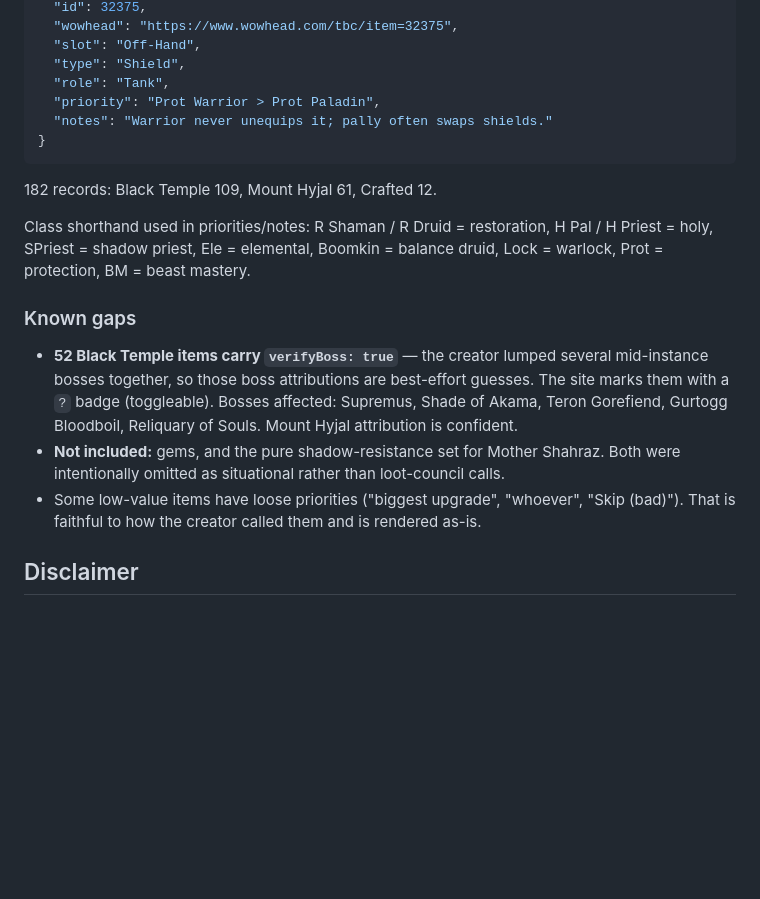
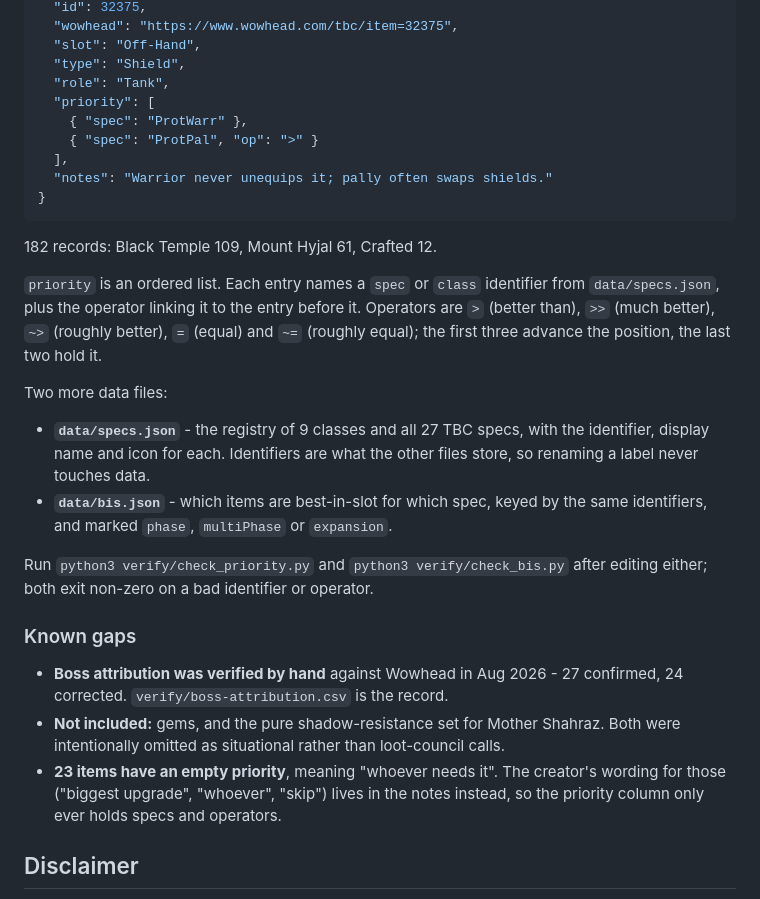
Before and after one commit to trusty118/loot-prio, a Markdown page: README.md, the part around the change. GitHub-like rendering; blank space fills up the shorter version.

Commit message:
Bring CLAUDE.md and README up to date with the restructure
Both still described the old world in places. CLAUDE.md had no mention of
the `unique` field or the repeat rule, and listed the validators without
fetch_unique.py. README was further behind: it showed `priority` as a
string, documented the retired shorthand as if it were the editing
vocabulary, still listed the finished verifyBoss work as an open gap, and
claimed some priorities hold loose prose - which stopped being true when
that wording moved into notes.

Both now describe the registry, the five operators, and the rule that a
spec may only repeat where two of the item can actually be equipped.

Verified the numbers rather than trusting them: 182 records, 27 specs,
9 classes, 19 unique items, 23 empty priorities, 252 checks.

Co-Authored-By: Claude Opus 5 <noreply@anthropic.com>

````diff
--- a/README.md
+++ b/README.md
@@ -59,27 +59,41 @@ python -m http.server 8000
   "slot": "Off-Hand",
   "type": "Shield",
   "role": "Tank",
-  "priority": "Prot Warrior > Prot Paladin",
+  "priority": [
+    { "spec": "ProtWarr" },
+    { "spec": "ProtPal", "op": ">" }
+  ],
   "notes": "Warrior never unequips it; pally often swaps shields."
 }
 ```
 
 182 records: Black Temple 109, Mount Hyjal 61, Crafted 12.
 
-Class shorthand used in priorities/notes: R Shaman / R Druid = restoration, H Pal / H Priest = holy,
-SPriest = shadow priest, Ele = elemental, Boomkin = balance druid, Lock = warlock, Prot =
-protection, BM = beast mastery.
+`priority` is an ordered list. Each entry names a `spec` or `class` identifier from
+`data/specs.json`, plus the operator linking it to the entry before it. Operators are
+`>` (better than), `>>` (much better), `~>` (roughly better), `=` (equal) and `~=`
+(roughly equal); the first three advance the position, the last two hold it.
+
+Two more data files:
+
+- **`data/specs.json`** - the registry of 9 classes and all 27 TBC specs, with the
+  identifier, display name and icon for each. Identifiers are what the other files store,
+  so renaming a label never touches data.
+- **`data/bis.json`** - which items are best-in-slot for which spec, keyed by the same
+  identifiers, and marked `phase`, `multiPhase` or `expansion`.
+
+Run `python3 verify/check_priority.py` and `python3 verify/check_bis.py` after editing
+either; both exit non-zero on a bad identifier or operator.
 
 ### Known gaps
 
-- **52 Black Temple items carry `verifyBoss: true`** — the creator lumped several mid-instance
-  bosses together, so those boss attributions are best-effort guesses. The site marks them with a
-  `?` badge (toggleable). Bosses affected: Supremus, Shade of Akama, Teron Gorefiend,
-  Gurtogg Bloodboil, Reliquary of Souls. Mount Hyjal attribution is confident.
+- **Boss attribution was verified by hand** against Wowhead in Aug 2026 - 27 confirmed,
+  24 corrected. `verify/boss-attribution.csv` is the record.
 - **Not included:** gems, and the pure shadow-resistance set for Mother Shahraz. Both were
   intentionally omitted as situational rather than loot-council calls.
-- Some low-value items have loose priorities ("biggest upgrade", "whoever", "Skip (bad)"). That is
-  faithful to how the creator called them and is rendered as-is.
+- **23 items have an empty priority**, meaning "whoever needs it". The creator's wording
+  for those ("biggest upgrade", "whoever", "skip") lives in the notes instead, so the
+  priority column only ever holds specs and operators.
 
 ## Disclaimer
 
````
Also changed, not shown: CLAUDE.md (+19 -4 lines).
